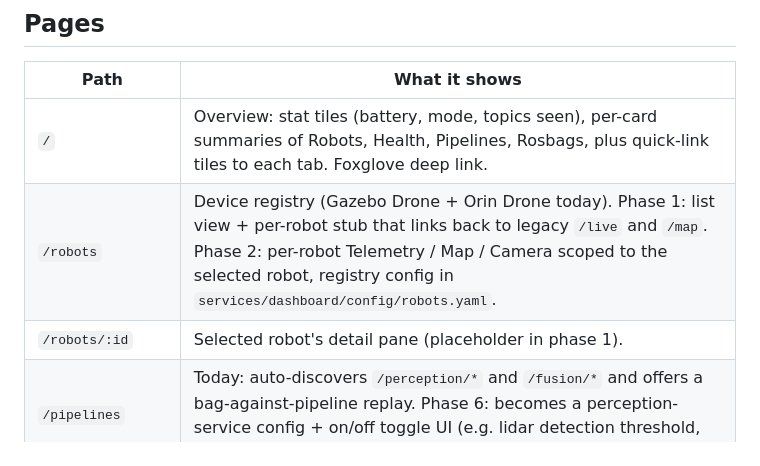
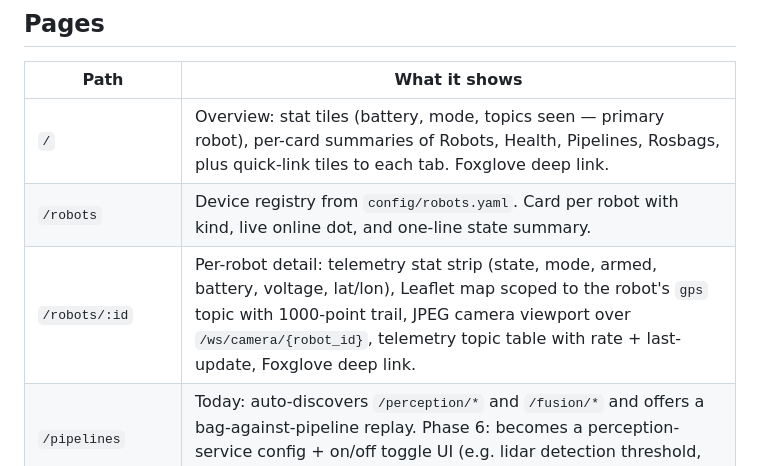
Before and after one commit to inmert/atl4s-monorepo, a Markdown page: services/dashboard/README.md, the part around one of its changes. GitHub-like rendering.

```diff
--- a/services/dashboard/README.md
+++ b/services/dashboard/README.md
@@ -10,9 +10,9 @@ Phased Apple-style redesign in progress. Phase 1 (sidebar shell + new IA + desig
 
 | Path | What it shows |
 |---|---|
-| `/` | Overview: stat tiles (battery, mode, topics seen), per-card summaries of Robots, Health, Pipelines, Rosbags, plus quick-link tiles to each tab. Foxglove deep link. |
-| `/robots` | Device registry (Gazebo Drone + Orin Drone today). Phase 1: list view + per-robot stub that links back to legacy `/live` and `/map`. Phase 2: per-robot Telemetry / Map / Camera scoped to the selected robot, registry config in `services/dashboard/config/robots.yaml`. |
-| `/robots/:id` | Selected robot's detail pane (placeholder in phase 1). |
+| `/` | Overview: stat tiles (battery, mode, topics seen — primary robot), per-card summaries of Robots, Health, Pipelines, Rosbags, plus quick-link tiles to each tab. Foxglove deep link. |
+| `/robots` | Device registry from `config/robots.yaml`. Card per robot with kind, live online dot, and one-line state summary. |
+| `/robots/:id` | Per-robot detail: telemetry stat strip (state, mode, armed, battery, voltage, lat/lon), Leaflet map scoped to the robot's `gps` topic with 1000-point trail, JPEG camera viewport over `/ws/camera/{robot_id}`, telemetry topic table with rate + last-update, Foxglove deep link. |
 | `/pipelines` | Today: auto-discovers `/perception/*` and `/fusion/*` and offers a bag-against-pipeline replay. Phase 6: becomes a perception-service config + on/off toggle UI (e.g. lidar detection threshold, target classes); config persisted to YAML. |
 | `/rosbags` | Rosbag Manager — segmented sub-nav over the three bag operations. |
 | `/rosbags` (Browse) | GCS bag list, multipart upload, delete, expandable per-bag panel with parsed `metadata.yaml` (duration, message count, per-topic counts) and file list with download links. |
```
Also changed, not shown: other parts of services/dashboard/README.md (+48 -11 lines), HANDOFF.md (+5 -4 lines), README.md (+1 -1 lines).
